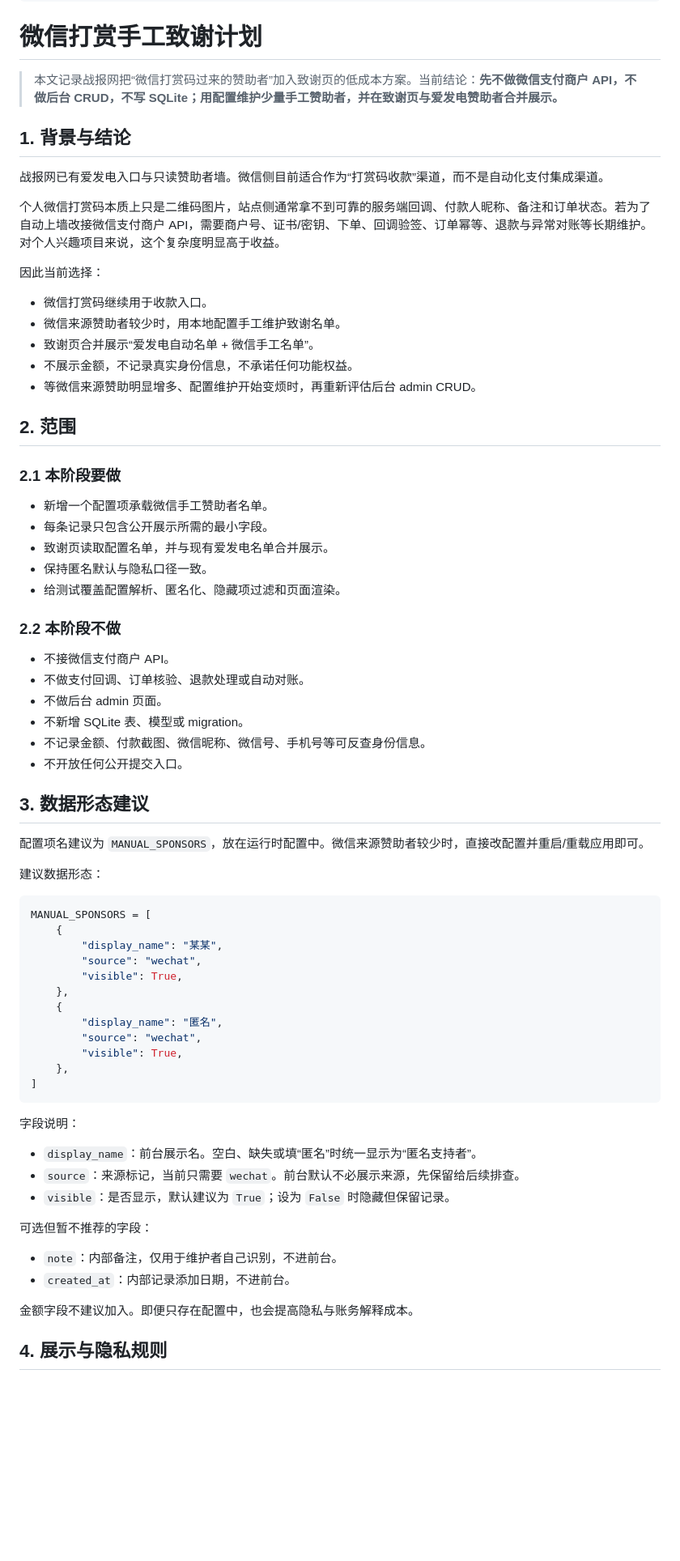
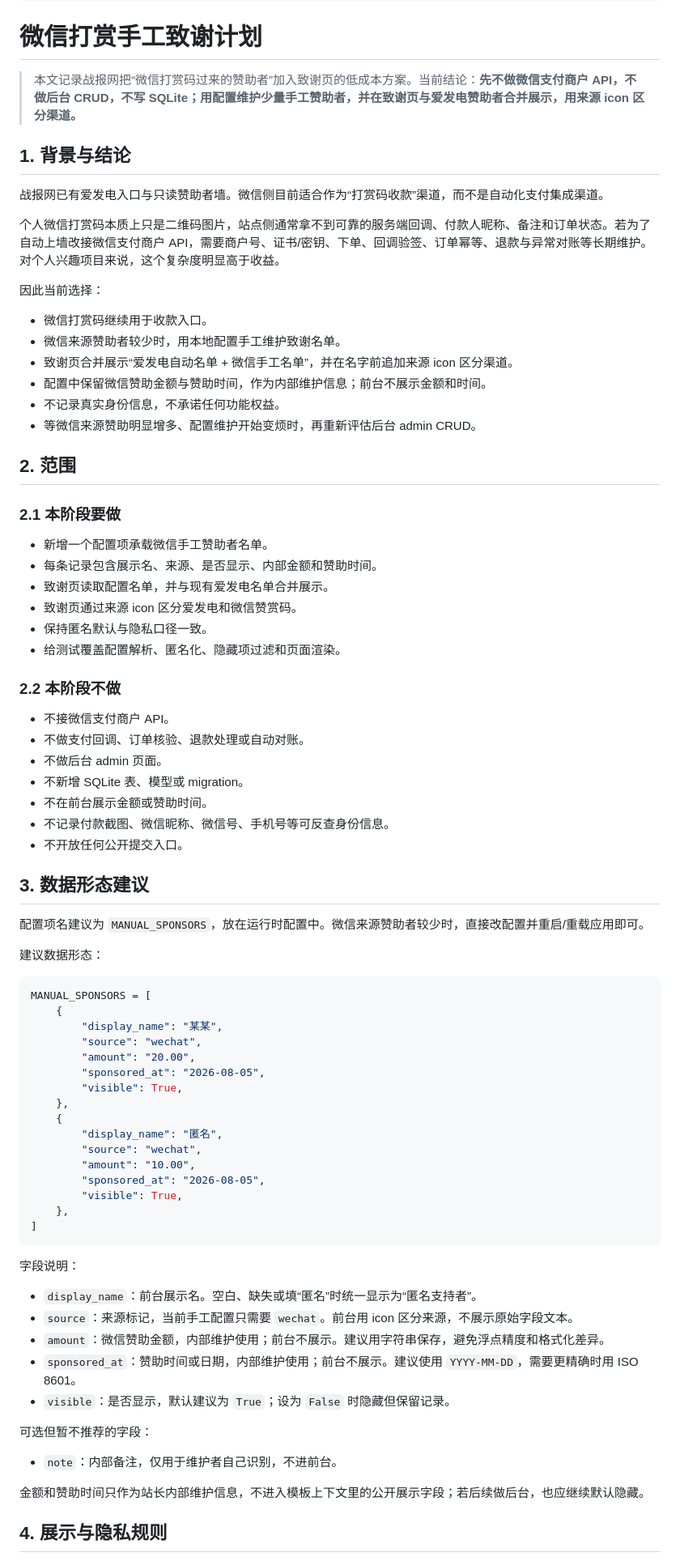
Before and after one commit to everbird/ohmywod, a Markdown page: docs/wechat-manual-sponsors-plan.md, the part around one of its changes. Shown at 81% size. Drawn GitHub-style; blank space fills up the shorter version.

Commit message:
docs: refine manual sponsor display plan

```diff
--- a/docs/wechat-manual-sponsors-plan.md
+++ b/docs/wechat-manual-sponsors-plan.md
@@ -11,7 +11,7 @@ next_item_id: "WMS-004"
 
 # 微信打赏手工致谢计划
 
-> 本文记录战报网把“微信打赏码过来的赞助者”加入致谢页的低成本方案。当前结论：**先不做微信支付商户 API，不做后台 CRUD，不写 SQLite；用配置维护少量手工赞助者，并在致谢页与爱发电赞助者合并展示。**
+> 本文记录战报网把“微信打赏码过来的赞助者”加入致谢页的低成本方案。当前结论：**先不做微信支付商户 API，不做后台 CRUD，不写 SQLite；用配置维护少量手工赞助者，并在致谢页与爱发电赞助者合并展示，用来源 icon 区分渠道。**
 
 ## 1. 背景与结论
 
@@ -23,8 +23,9 @@ next_item_id: "WMS-004"
 
 - 微信打赏码继续用于收款入口。
 - 微信来源赞助者较少时，用本地配置手工维护致谢名单。
-- 致谢页合并展示“爱发电自动名单 + 微信手工名单”。
-- 不展示金额，不记录真实身份信息，不承诺任何功能权益。
+- 致谢页合并展示“爱发电自动名单 + 微信手工名单”，并在名字前追加来源 icon 区分渠道。
+- 配置中保留微信赞助金额与赞助时间，作为内部维护信息；前台不展示金额和时间。
+- 不记录真实身份信息，不承诺任何功能权益。
 - 等微信来源赞助明显增多、配置维护开始变烦时，再重新评估后台 admin CRUD。
 
 ## 2. 范围
@@ -32,8 +33,9 @@ next_item_id: "WMS-004"
 ### 2.1 本阶段要做
 
 - 新增一个配置项承载微信手工赞助者名单。
-- 每条记录只包含公开展示所需的最小字段。
+- 每条记录包含展示名、来源、是否显示、内部金额和赞助时间。
 - 致谢页读取配置名单，并与现有爱发电名单合并展示。
+- 致谢页通过来源 icon 区分爱发电和微信赞赏码。
 - 保持匿名默认与隐私口径一致。
 - 给测试覆盖配置解析、匿名化、隐藏项过滤和页面渲染。
 
@@ -43,7 +45,8 @@ next_item_id: "WMS-004"
 - 不做支付回调、订单核验、退款处理或自动对账。
 - 不做后台 admin 页面。
 - 不新增 SQLite 表、模型或 migration。
-- 不记录金额、付款截图、微信昵称、微信号、手机号等可反查身份信息。
+- 不在前台展示金额或赞助时间。
+- 不记录付款截图、微信昵称、微信号、手机号等可反查身份信息。
 - 不开放任何公开提交入口。
 
 ## 3. 数据形态建议
@@ -57,11 +60,15 @@ MANUAL_SPONSORS = [
     {
         "display_name": "某某",
         "source": "wechat",
+        "amount": "20.00",
+        "sponsored_at": "2026-08-05",
         "visible": True,
     },
     {
         "display_name": "匿名",
         "source": "wechat",
+        "amount": "10.00",
+        "sponsored_at": "2026-08-05",
         "visible": True,
     },
 ]
@@ -70,15 +77,16 @@ MANUAL_SPONSORS = [
 字段说明：
 
 - `display_name`：前台展示名。空白、缺失或填“匿名”时统一显示为“匿名支持者”。
-- `source`：来源标记，当前只需要 `wechat`。前台默认不必展示来源，先保留给后续排查。
+- `source`：来源标记，当前手工配置只需要 `wechat`。前台用 icon 区分来源，不展示原始字段文本。
+- `amount`：微信赞助金额，内部维护使用；前台不展示。建议用字符串保存，避免浮点精度和格式化差异。
+- `sponsored_at`：赞助时间或日期，内部维护使用；前台不展示。建议使用 `YYYY-MM-DD`，需要更精确时用 ISO 8601。
 - `visible`：是否显示，默认建议为 `True`；设为 `False` 时隐藏但保留记录。
 
 可选但暂不推荐的字段：
 
 - `note`：内部备注，仅用于维护者自己识别，不进前台。
-- `created_at`：内部记录添加日期，不进前台。
 
-金额字段不建议加入。即便只存在配置中，也会提高隐私与账务解释成本。
+金额和赞助时间只作为站长内部维护信息，不进入模板上下文里的公开展示字段；若后续做后台，也应继续默认隐藏。
 
 ## 4. 展示与隐私规则
 
```
Also changed, not shown: other parts of docs/wechat-manual-sponsors-plan.md (+16 -7 lines).
